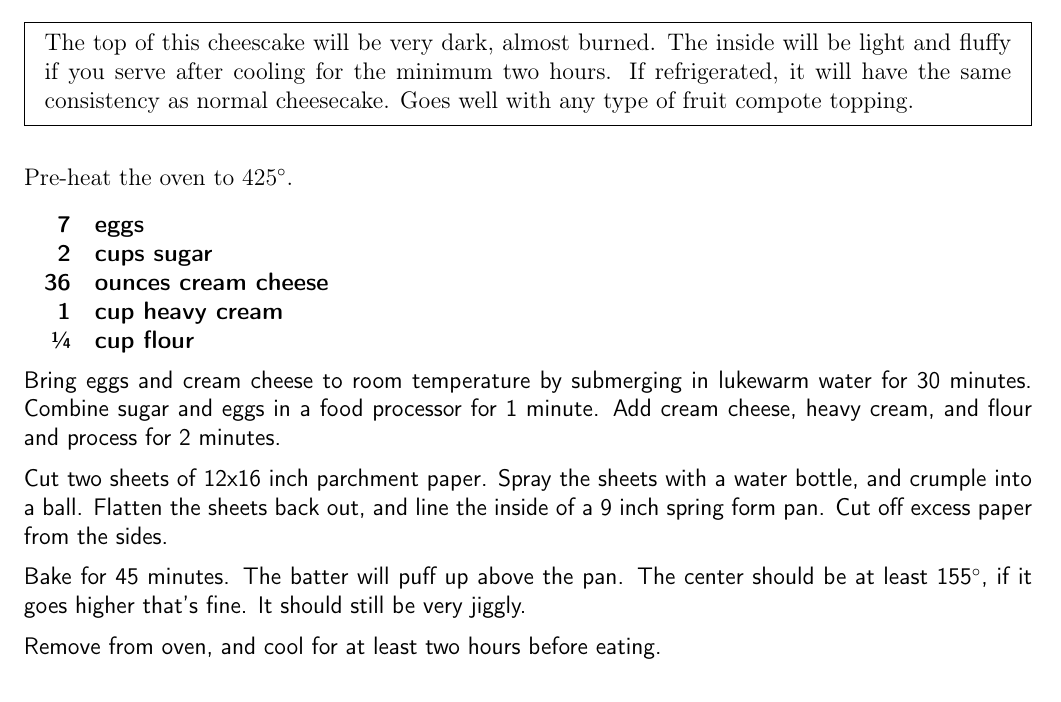
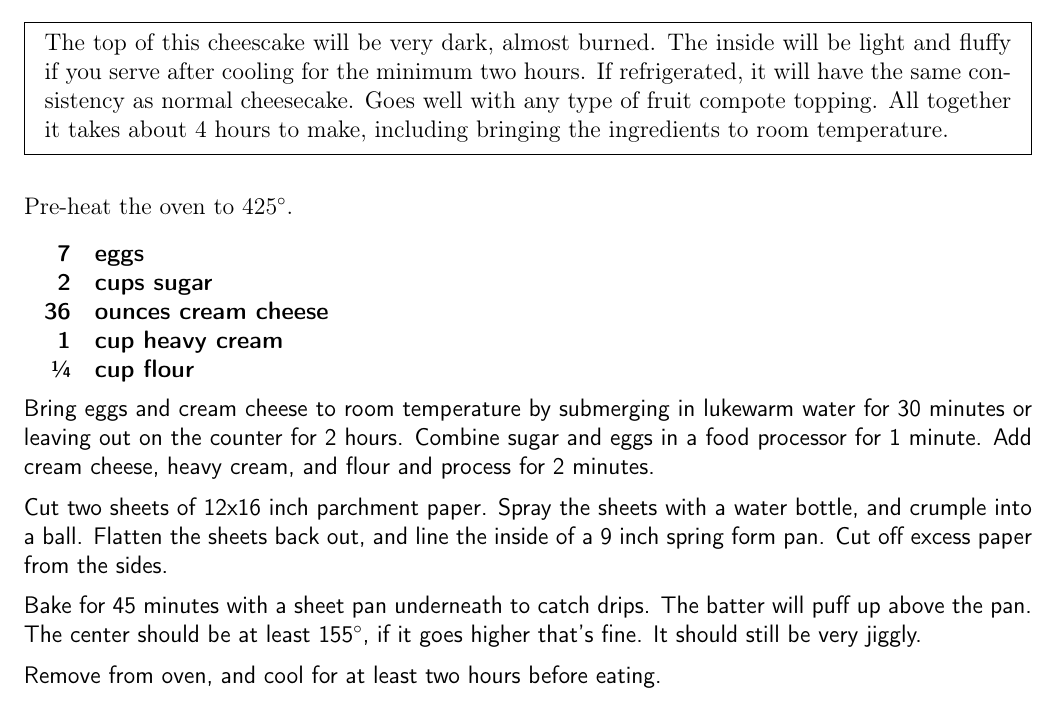
Before and after one commit to chase-seibert/cookbook, a LaTeX thesis (Cookbook.tex, which reads cheesecake.tex): part of page 54 of 71, cut so that both start at the same text. Compiled offline with pdfLaTeX.

Commit message:
Update cheesecake.tex

```diff
--- a/cheesecake.tex
+++ b/cheesecake.tex
@@ -5,6 +5,7 @@
     The top of this cheescake will be very dark, almost burned. The inside will be light and fluffy if you serve
     after cooling for the minimum two hours. If refrigerated, it will have the same consistency as normal cheesecake.
     Goes well with any type of fruit compote topping.
+    All together it takes about 4 hours to make, including bringing the ingredients to room temperature.
 }
 
 Pre-heat the oven to 425\degree{}.
@@ -17,13 +18,13 @@ Pre-heat the oven to 425\degree{}.
     \sfrac{1}{4} & cup flour \\
 }
 
-Bring eggs and cream cheese to room temperature by submerging in lukewarm water for 30 minutes. Combine sugar and eggs
+Bring eggs and cream cheese to room temperature by submerging in lukewarm water for 30 minutes or leaving out on the counter for 2 hours. Combine sugar and eggs
 in a food processor for 1 minute. Add cream cheese, heavy cream, and flour and process for 2 minutes.
 
 Cut two sheets of 12x16 inch parchment paper. Spray the sheets with a water bottle, and crumple into a ball.
 Flatten the sheets back out, and line the inside of a 9 inch spring form pan. Cut off excess paper from the sides.
 
-Bake for 45 minutes. The batter will puff up above the pan. The center should be at least 155\degree, if it goes
+Bake for 45 minutes with a sheet pan underneath to catch drips. The batter will puff up above the pan. The center should be at least 155\degree, if it goes
 higher that's fine. It should still be very jiggly.
 
 Remove from oven, and cool for at least two hours before eating.
```
